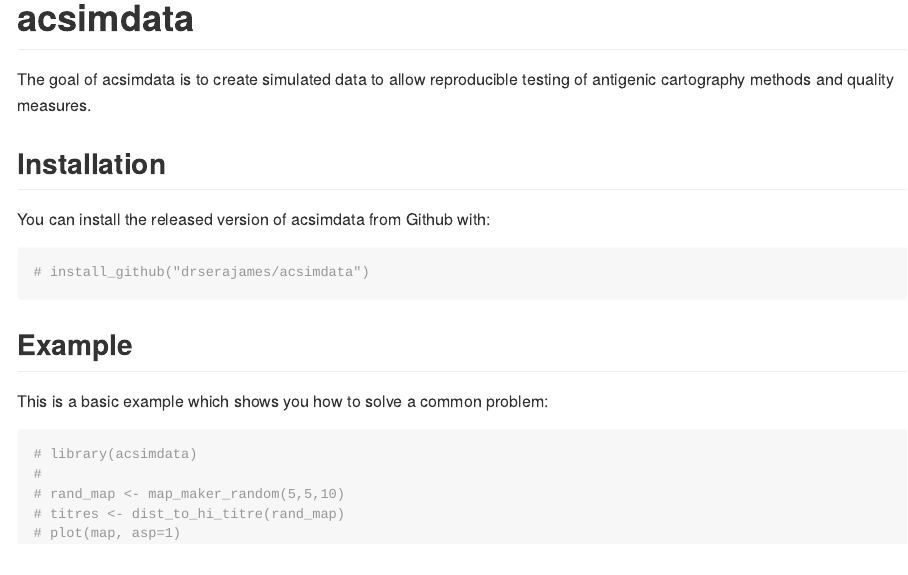
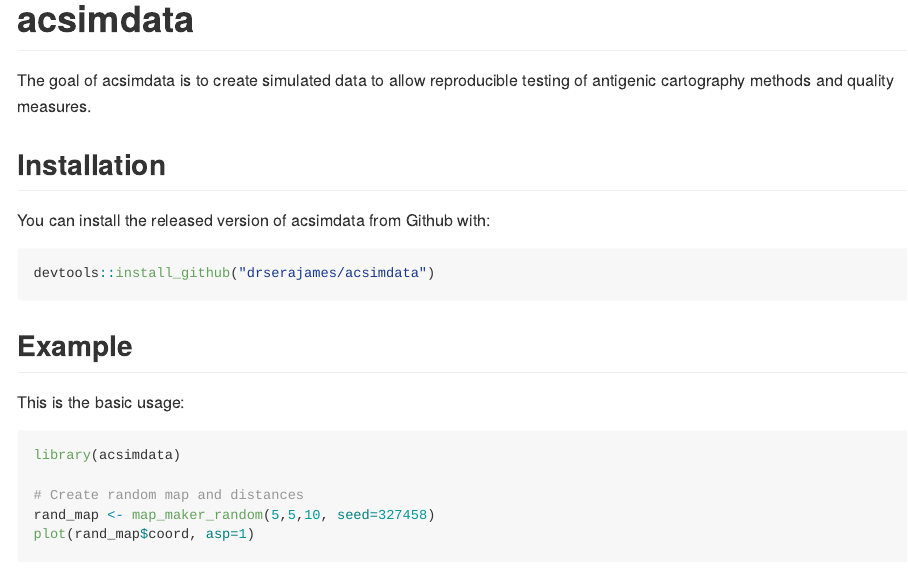
Before and after one commit to drserajames/acsimdata, an R Markdown document (README.Rmd): the page in a window 1100 px wide, from its top. The pictures show the output file README.md that the author committed with the source, drawn offline in the style of GitHub.

Commit message:
Add example to Readme
Uncomment code and debug

````diff
--- a/README.Rmd
+++ b/README.Rmd
@@ -24,17 +24,17 @@
 
 You can install the released version of acsimdata from Github with:
 
-``` {r install}
-# install_github("drserajames/acsimdata")
+``` {r install, message=F}
+devtools::install_github("drserajames/acsimdata")
 ```
 
 ## Example
 
-This is a basic example which shows you how to solve a common problem:
+This is the basic usage:
 
 ```{r example}
-# library(acsimdata)
-#
-# rand_map <- map_maker_random(5,5,10)
-# titres <- dist_to_hi_titre(rand_map)
-# plot(map, asp=1)
+library(acsimdata)
+
+# Create random map and distances
+rand_map <- map_maker_random(5,5,10, seed=327458)
+plot(rand_map$coord, asp=1)
````
Also changed, not shown: README.md, README.Rmd (12 more changed lines), 2 other files.
